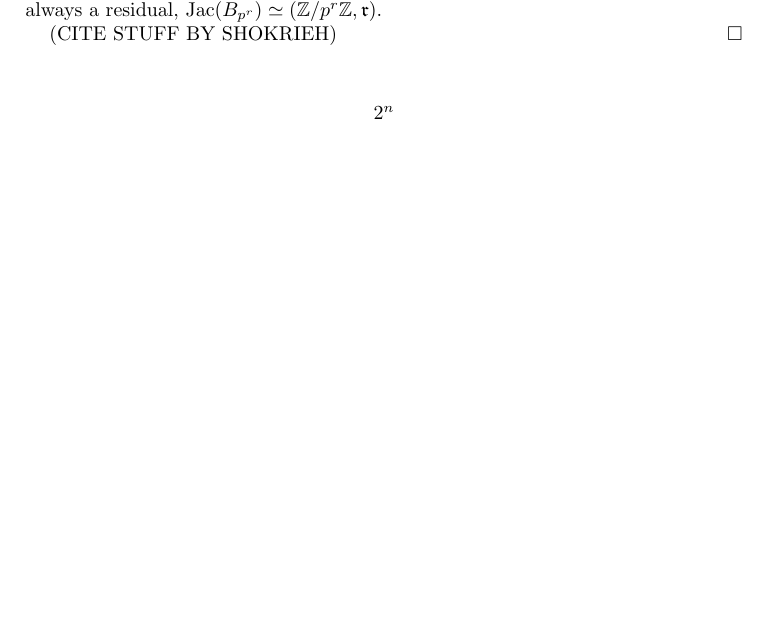
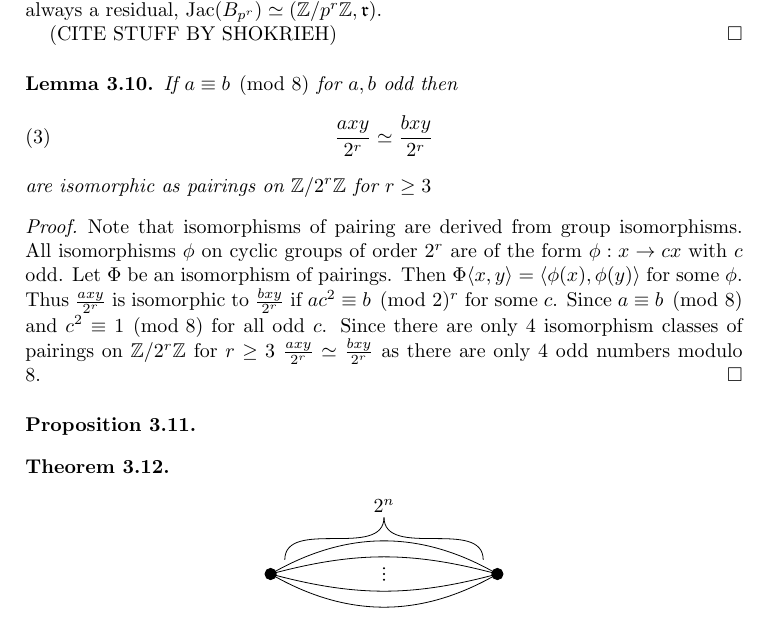
Before and after one commit to tjweisman/bn_writeups, a LaTeX paper (main_writeup/writeup.tex): part of page 9 of 10, cut so that both start at the same text, the shorter picture padded with empty space. Compiled offline with pdfLaTeX.

Commit message:
2 pairings begun

```diff
--- a/main_writeup/writeup.tex
+++ b/main_writeup/writeup.tex
@@ -695,6 +695,27 @@ the monodromy pairing is given by $\pair{\overline{D_1}}{\overline{D_{2}}}=[D_1]
 (CITE STUFF BY SHOKRIEH)
 \end{proof}
 
+\begin{lem}
+ \label{lemma:2-group iso}
+ If $a\equiv b\pmod 8$ for $a,b$ odd then
+ \begin{equation}
+  \frac{axy}{2^{r}}\simeq  \frac{bxy}{2^{r}}
+ \end{equation}
+  are isomorphic as pairings on $\Z/2^r\Z$ for $r\ge3$
+\end{lem}
+\begin{proof}
+ Note that isomorphisms of pairing are derived from group isomorphisms. All isomorphisms $\phi$ on cyclic groups of order $2^{r}$ are of the form $\phi:x\to cx$ with $c$ odd. Let $\Phi$ be an isomorphism of pairings. Then $\Phi\pair{x}{y}=\pair{\phi(x)}{\phi(y)}$ for some $\phi$. Thus $\frac{axy}{2^{r}}$ is isomorphic to $\frac{bxy}{2^{r}}$ if  $ac^{2}\equiv b\pmod 2^{r}$ for some $c$. Since $a\equiv b\pmod 8$ and $c^{2}\equiv 1\pmod 8$ for all odd $c$. Since there are only $4$ isomorphism classes of pairings on $\Z/2^r\Z$ for $r\ge3$ %shokrieh
+ $\frac{axy}{2^{r}}\simeq  \frac{bxy}{2^{r}}$ as there are only $4$ odd numbers modulo $8$.
+\end{proof}
+
+\begin{prop}
+
+\end{prop}
+
+\begin{thm}
+
+\end{thm}
+
 %It's picture time motherfuckers
 
 %A pairing
```
